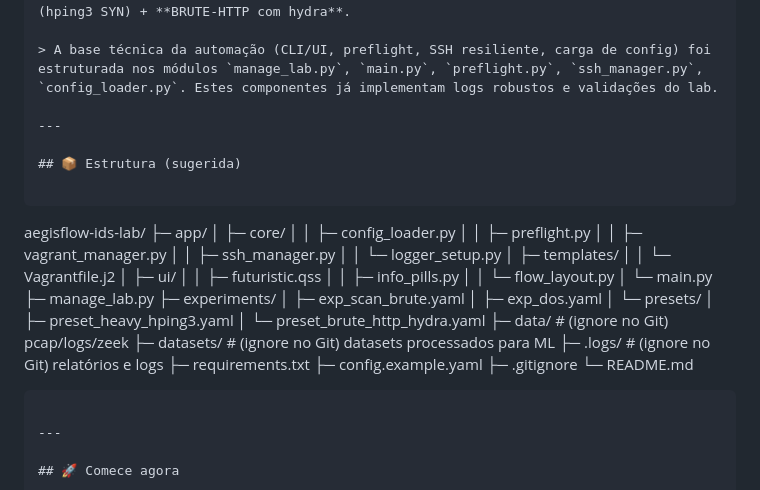
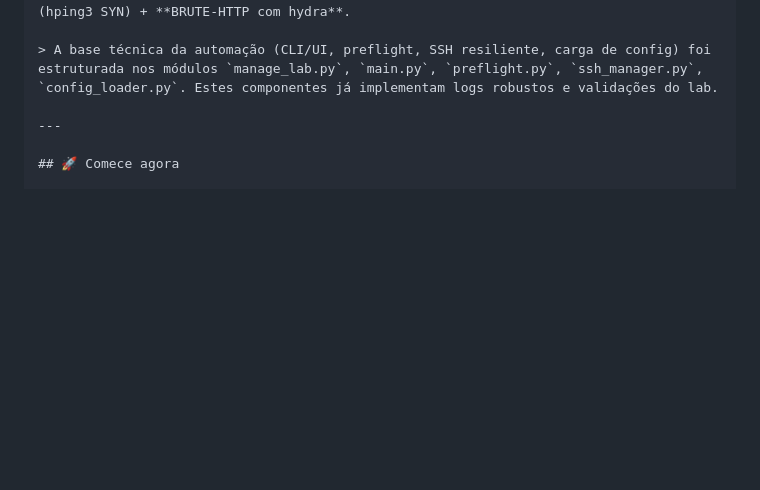
Before and after one commit to volkovt/aegisflow-ids-lab, a Markdown page: README.md, the part around the change. Drawn GitHub-style; blank space fills up the shorter version.

`````diff
--- a/README.md
+++ b/README.md
@@ -17,44 +17,6 @@ Laboratório **reprodutível** para **simular ataques**, **coletar telemetria**
 - **Presets de Experimentos (YAML)**: _scan+brute_, _DoS_, e um **preset heavy** (hping3 SYN) + **BRUTE-HTTP com hydra**.
 
 > A base técnica da automação (CLI/UI, preflight, SSH resiliente, carga de config) foi estruturada nos módulos `manage_lab.py`, `main.py`, `preflight.py`, `ssh_manager.py`, `config_loader.py`. Estes componentes já implementam logs robustos e validações do lab.
-
----
-
-## 📦 Estrutura (sugerida)
-
-```
-
-aegisflow-ids-lab/
-├─ app/
-│  ├─ core/
-│  │  ├─ config\_loader.py
-│  │  ├─ preflight.py
-│  │  ├─ vagrant\_manager.py
-│  │  ├─ ssh\_manager.py
-│  │  └─ logger\_setup.py
-│  ├─ templates/
-│  │  └─ Vagrantfile.j2
-│  ├─ ui/
-│  │  ├─ futuristic.qss
-│  │  ├─ info\_pills.py
-│  │  └─ flow\_layout.py
-│  └─ main.py
-├─ manage\_lab.py
-├─ experiments/
-│  ├─ exp\_scan\_brute.yaml
-│  ├─ exp\_dos.yaml
-│  └─ presets/
-│     ├─ preset\_heavy\_hping3.yaml
-│     └─ preset\_brute\_http\_hydra.yaml
-├─ data/            # (ignore no Git) pcap/logs/zeek
-├─ datasets/        # (ignore no Git) datasets processados para ML
-├─ .logs/           # (ignore no Git) relatórios e logs
-├─ requirements.txt
-├─ config.example.yaml
-├─ .gitignore
-└─ README.md
-
-````
 
 ---
 
`````
